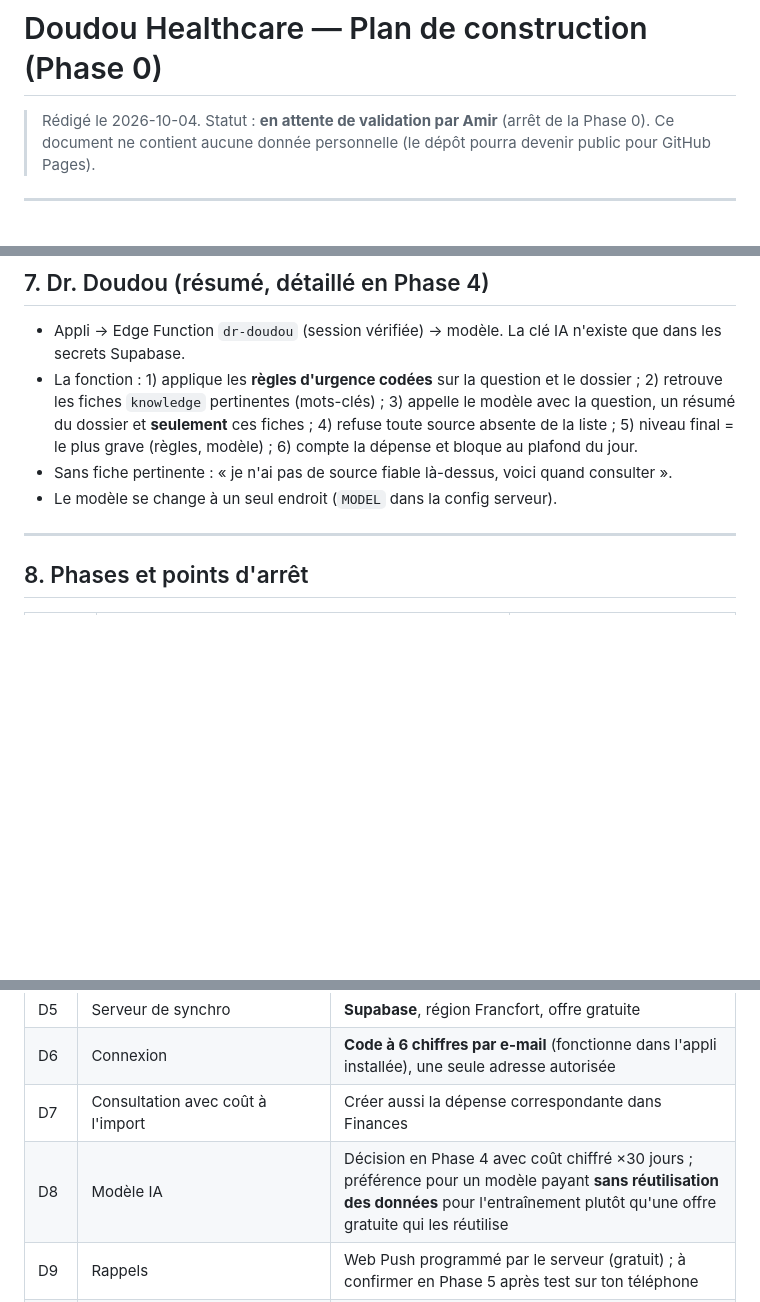
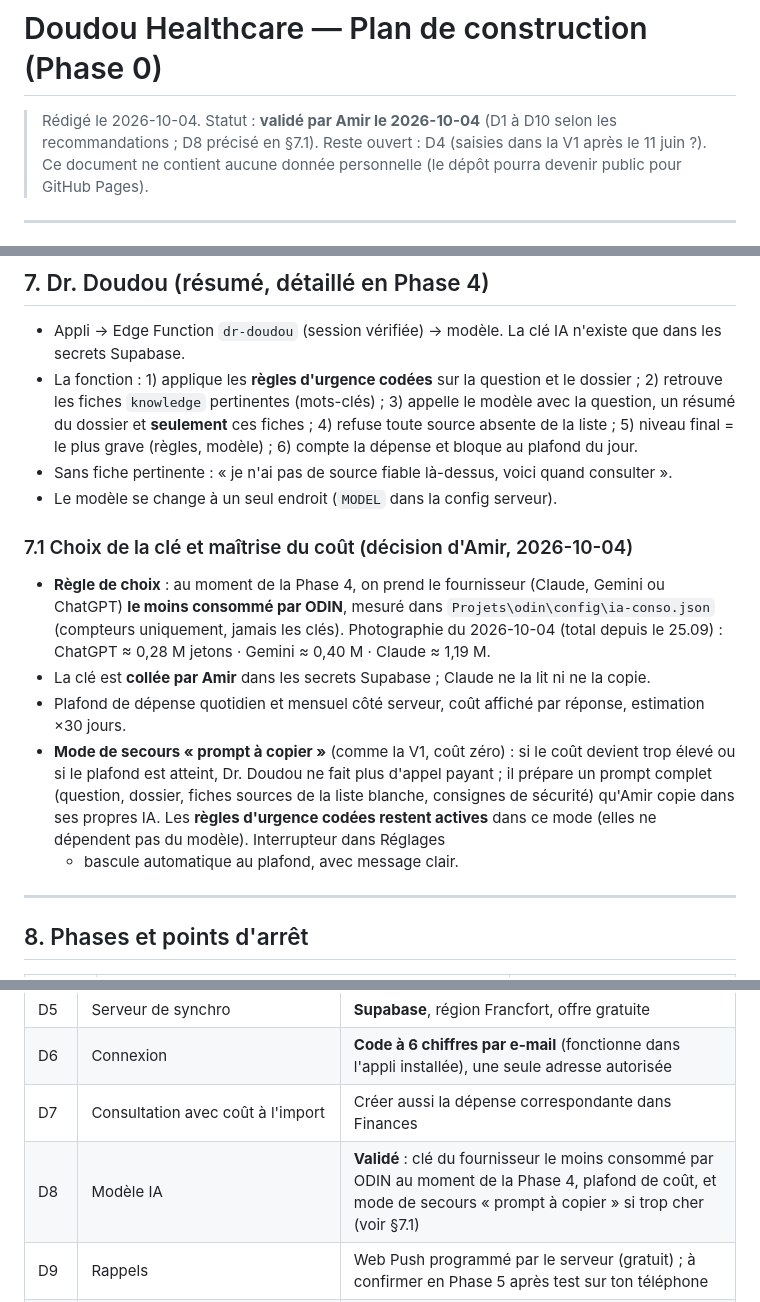
Before and after one commit to amirgallardo-png/doudou-healthcare, a Markdown page: PLAN.md, 3 parts joined by grey strips. Rendered like a GitHub page; blank space fills up the shorter version.

Commit message:
Plan validé : décisions D1-D10, règle de choix de la clé IA et mode prompt à copier
Co-Authored-By: Claude Opus 5.5 (1M context) <noreply@anthropic.com>

```diff
--- a/PLAN.md
+++ b/PLAN.md
@@ -1,6 +1,7 @@
 # Doudou Healthcare — Plan de construction (Phase 0)
 
-> Rédigé le 2026-10-04. Statut : **en attente de validation par Amir** (arrêt de la Phase 0).
+> Rédigé le 2026-10-04. Statut : **validé par Amir le 2026-10-04** (D1 à D10 selon les recommandations ; D8 précisé en §7.1).
+> Reste ouvert : D4 (saisies dans la V1 après le 11 juin ?).
 > Ce document ne contient aucune donnée personnelle (le dépôt pourra devenir public pour GitHub Pages).
 
 ---
@@ -258,6 +259,19 @@ chaque table a `user_id = auth.uid()` en lecture et écriture.
 - Sans fiche pertinente : « je n'ai pas de source fiable là-dessus, voici quand consulter ».
 - Le modèle se change à un seul endroit (`MODEL` dans la config serveur).
 
+### 7.1 Choix de la clé et maîtrise du coût (décision d'Amir, 2026-10-04)
+
+- **Règle de choix** : au moment de la Phase 4, on prend le fournisseur (Claude, Gemini ou ChatGPT) **le moins
+  consommé par ODIN**, mesuré dans `Projets\odin\config\ia-conso.json` (compteurs uniquement, jamais les clés).
+  Photographie du 2026-10-04 (total depuis le 25.09) : ChatGPT ≈ 0,28 M jetons · Gemini ≈ 0,40 M · Claude ≈ 1,19 M.
+- La clé est **collée par Amir** dans les secrets Supabase ; Claude ne la lit ni ne la copie.
+- Plafond de dépense quotidien et mensuel côté serveur, coût affiché par réponse, estimation ×30 jours.
+- **Mode de secours « prompt à copier »** (comme la V1, coût zéro) : si le coût devient trop élevé ou si le
+  plafond est atteint, Dr. Doudou ne fait plus d'appel payant ; il prépare un prompt complet (question, dossier,
+  fiches sources de la liste blanche, consignes de sécurité) qu'Amir copie dans ses propres IA. Les **règles
+  d'urgence codées restent actives** dans ce mode (elles ne dépendent pas du modèle). Interrupteur dans Réglages
+  + bascule automatique au plafond, avec message clair.
+
 ---
 
 ## 8. Phases et points d'arrêt
@@ -303,6 +317,6 @@ chaque table a `user_id = auth.uid()` en lecture et écriture.
 | D5 | Serveur de synchro | **Supabase**, région Francfort, offre gratuite |
 | D6 | Connexion | **Code à 6 chiffres par e-mail** (fonctionne dans l'appli installée), une seule adresse autorisée |
 | D7 | Consultation avec coût à l'import | Créer aussi la dépense correspondante dans Finances |
-| D8 | Modèle IA | Décision en Phase 4 avec coût chiffré ×30 jours ; préférence pour un modèle payant **sans réutilisation des données** pour l'entraînement plutôt qu'une offre gratuite qui les réutilise |
+| D8 | Modèle IA | **Validé** : clé du fournisseur le moins consommé par ODIN au moment de la Phase 4, plafond de coût, et mode de secours « prompt à copier » si trop cher (voir §7.1) |
 | D9 | Rappels | Web Push programmé par le serveur (gratuit) ; à confirmer en Phase 5 après test sur ton téléphone |
 | D10 | Hébergement du code | GitHub Pages (dépôt public = code seulement, aucune donnée) ; sinon dépôt privé + Cloudflare Pages |
```
